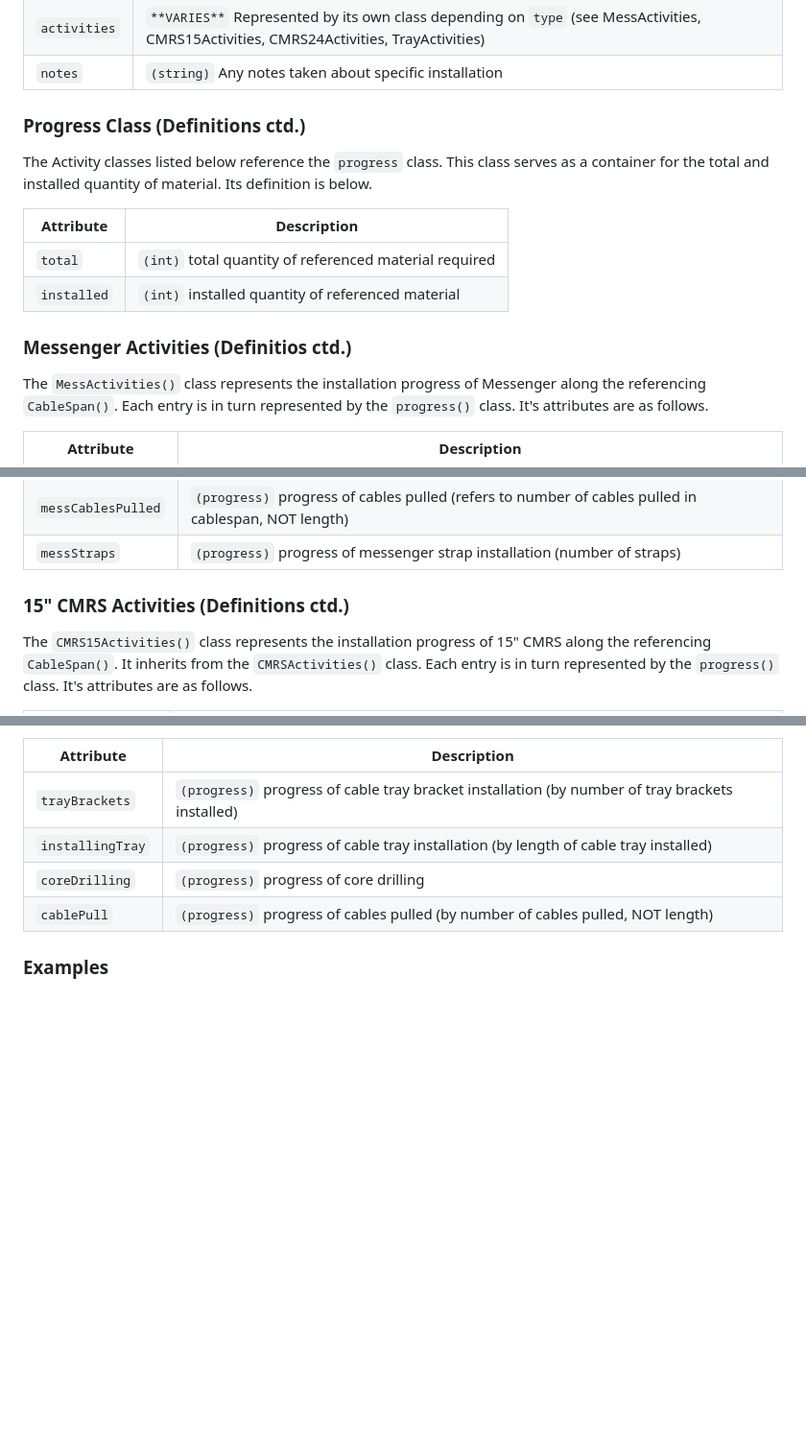
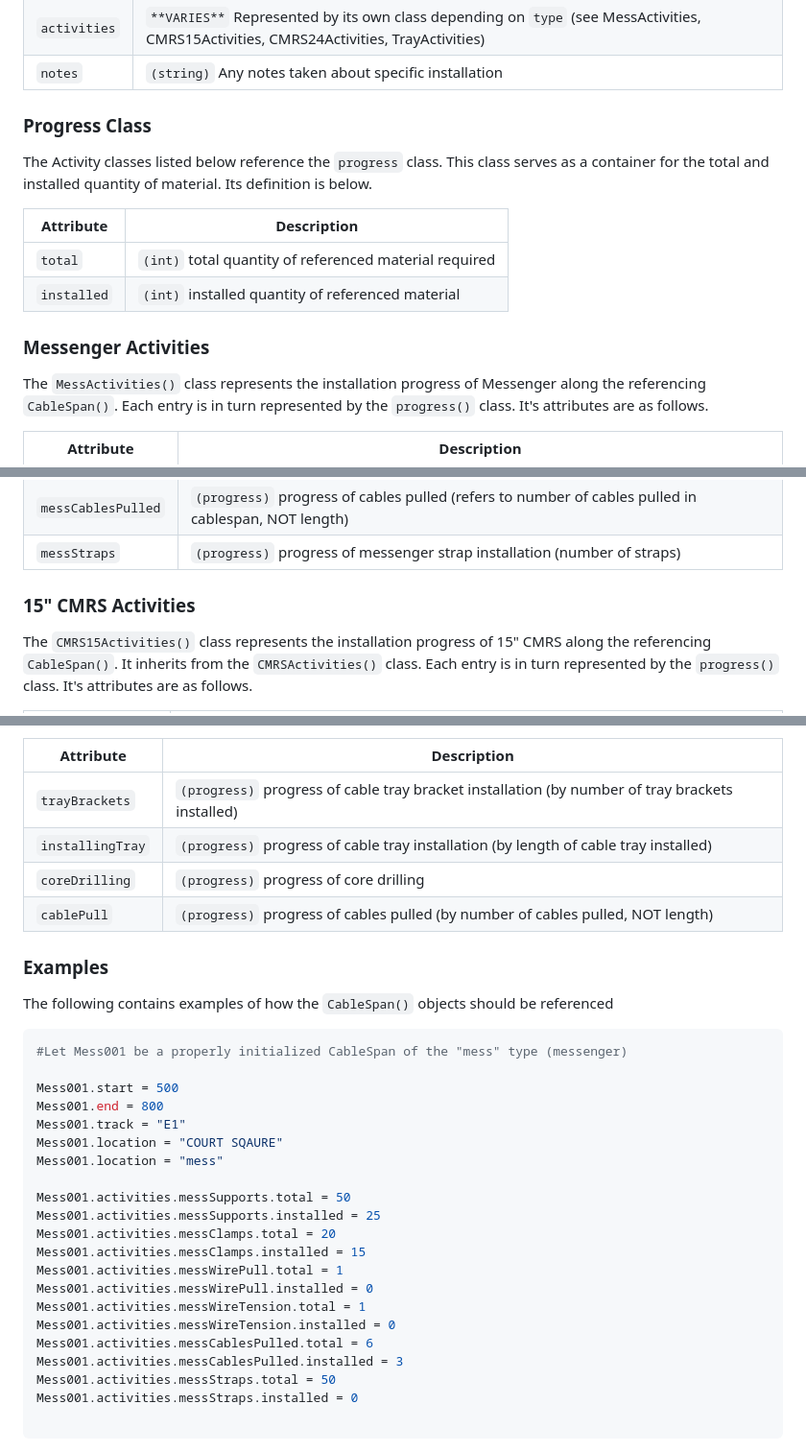
Before and after one commit to moinakdas/Wayside-Installation-Tracker, a Markdown page: README.md, 3 parts joined by grey strips. Shown at 96% size. Rendered like a GitHub page; blank space fills up the shorter version.

````diff
--- a/README.md
+++ b/README.md
@@ -29,7 +29,7 @@ The `CableSpan()` class represents the installation of cable/CMRS along portions
 |`activities`| `**VARIES**` Represented by its own class depending on `type` (see MessActivities, CMRS15Activities, CMRS24Activities, TrayActivities) |
 |`notes`| `(string)` Any notes taken about specific installation |
 
-### Progress Class (Definitions ctd.)
+### Progress Class
 The Activity classes listed below reference the `progress` class. This class serves as a container for the total and installed quantity of material. Its definition is below.
 
 | Attribute | Description |
@@ -37,7 +37,7 @@ The Activity classes listed below reference the `progress` class. This class ser
 |`total`| `(int)` total quantity of referenced material required |
 |`installed`| `(int)` installed quantity of referenced material |
 
-### Messenger Activities (Definitios ctd.)
+### Messenger Activities
 The `MessActivities()` class represents the installation progress of Messenger along the referencing `CableSpan()`. Each entry is in turn represented by the `progress()` class. It's attributes are as follows.
 
 | Attribute | Description |
@@ -48,7 +48,7 @@ The `MessActivities()` class represents the installation progress of Messenger a
 |`messCablesPulled`| `(progress)` progress of cables pulled (refers to number of cables pulled in cablespan, NOT length) |
 |`messStraps`| `(progress)` progress of messenger strap installation (number of straps) |
 
-### 15" CMRS Activities (Definitions ctd.)
+### 15" CMRS Activities
 The `CMRS15Activities()` class represents the installation progress of 15" CMRS along the referencing `CableSpan()`. It inherits from the `CMRSActivities()` class. Each entry is in turn represented by the `progress()` class. It's attributes are as follows.
 
 | Attribute | Description |
@@ -83,3 +83,28 @@ The `TrayActivities()` class represents the installation progress of Cable Tray
 |`cablePull`|`(progress)` progress of cables pulled (by number of cables pulled, NOT length)|
 
 ### Examples
+The following contains examples of how the `CableSpan()` objects should be referenced
+
+```python
+#Let Mess001 be a properly initialized CableSpan of the "mess" type (messenger)
+
+Mess001.start = 500
+Mess001.end = 800
+Mess001.track = "E1"
+Mess001.location = "COURT SQAURE"
+Mess001.location = "mess"
+
+Mess001.activities.messSupports.total = 50
+Mess001.activities.messSupports.installed = 25
+Mess001.activities.messClamps.total = 20
+Mess001.activities.messClamps.installed = 15
+Mess001.activities.messWirePull.total = 1
+Mess001.activities.messWirePull.installed = 0
+Mess001.activities.messWireTension.total = 1
+Mess001.activities.messWireTension.installed = 0
+Mess001.activities.messCablesPulled.total = 6
+Mess001.activities.messCablesPulled.installed = 3
+Mess001.activities.messStraps.total = 50
+Mess001.activities.messStraps.installed = 0
+
+```
````
Also changed, not shown: other parts of README.md (+1 -1 lines).
